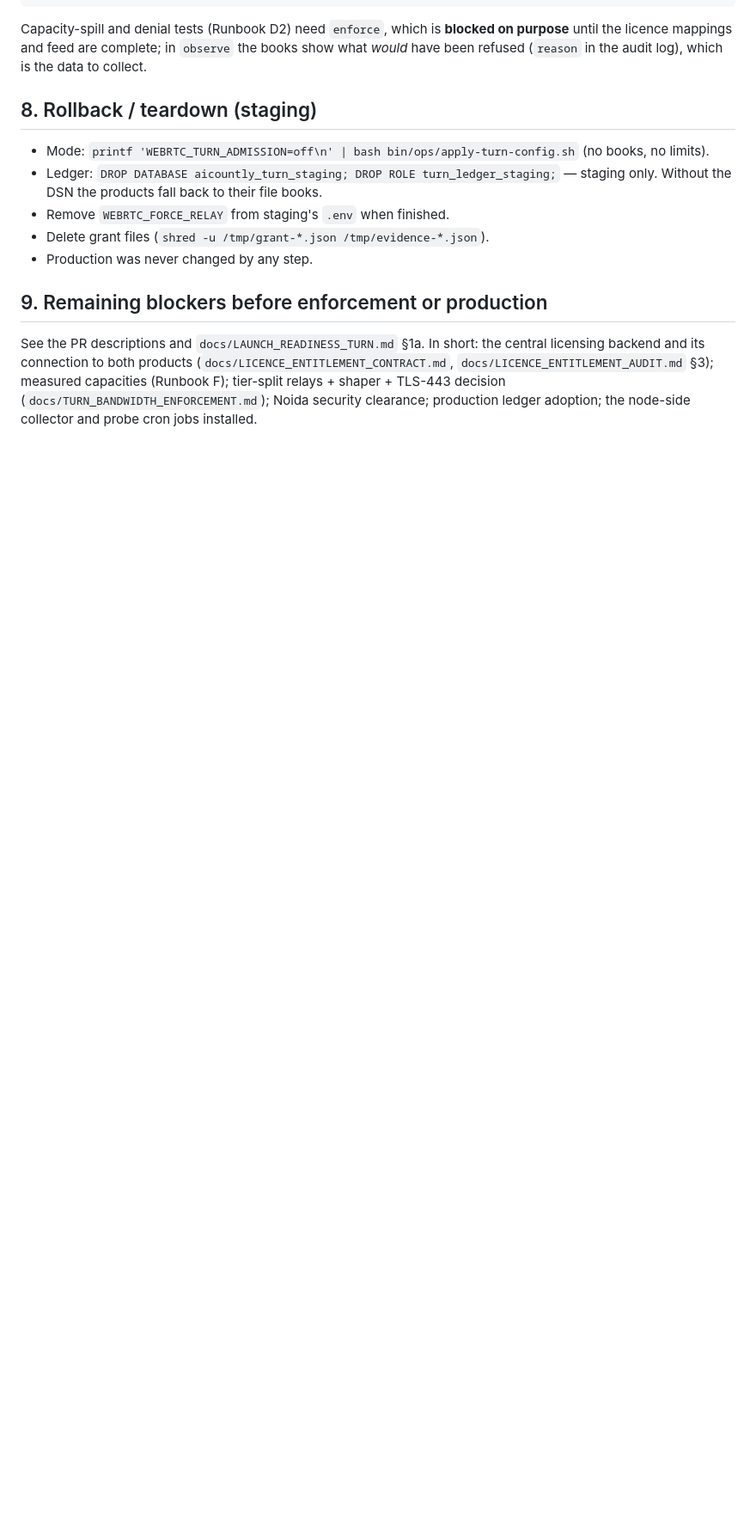
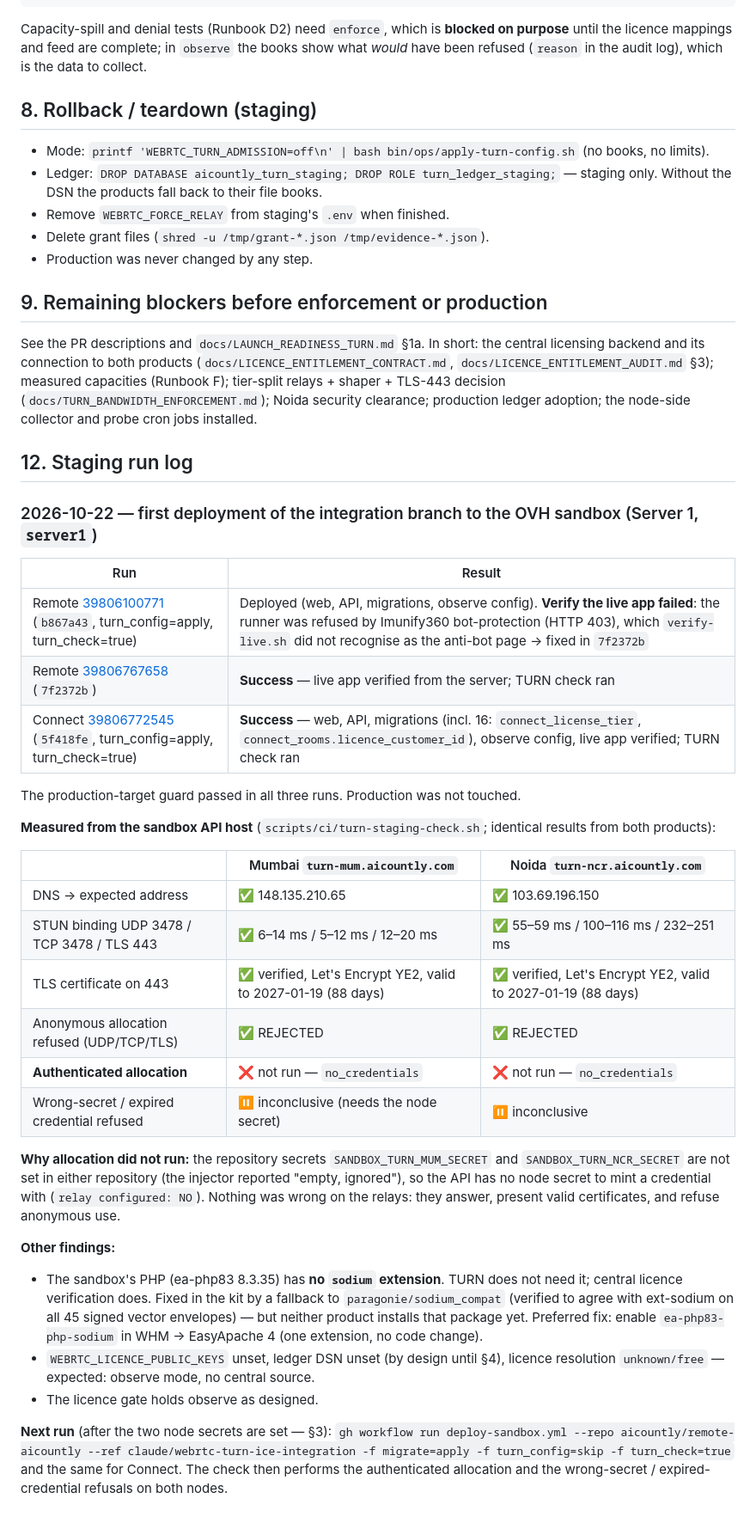
Before and after one commit to aicountly/remote-aicountly, a Markdown page: docs/STAGING_TURN_DEPLOYMENT.md, the part around the change. Shown at 86% size. Drawn GitHub-style; blank space fills up the shorter version.

Commit message:
Staging run log: first OVH sandbox deployment and real-server TURN results
Co-Authored-By: Claude Opus 5.5 <noreply@anthropic.com>
Claude-Session: https://claude.ai/code/session_01RZUh5uPwCYvBtGUM9GqGS8

```diff
--- a/docs/STAGING_TURN_DEPLOYMENT.md
+++ b/docs/STAGING_TURN_DEPLOYMENT.md
@@ -418,3 +418,40 @@ complete; in `observe` the books show what *would* have been refused (`reason` i
 See the PR descriptions and `docs/LAUNCH_READINESS_TURN.md` §1a. In short: the central licensing backend and its connection to both products (`docs/LICENCE_ENTITLEMENT_CONTRACT.md`, `docs/LICENCE_ENTITLEMENT_AUDIT.md` §3);
 measured capacities (Runbook F); tier-split relays + shaper + TLS-443 decision (`docs/TURN_BANDWIDTH_ENFORCEMENT.md`); Noida security
 clearance; production ledger adoption; the node-side collector and probe cron jobs installed.
+
+## 12. Staging run log
+
+### 2026-10-22 — first deployment of the integration branch to the OVH sandbox (Server 1, `server1`)
+
+| Run | Result |
+|---|---|
+| Remote [39806100771](https://github.com/aicountly/remote-aicountly/actions/runs/39806100771) (`b867a43`, turn_config=apply, turn_check=true) | Deployed (web, API, migrations, observe config). **Verify the live app failed**: the runner was refused by Imunify360 bot-protection (HTTP 403), which `verify-live.sh` did not recognise as the anti-bot page → fixed in `7f2372b` |
+| Remote [39806767658](https://github.com/aicountly/remote-aicountly/actions/runs/39806767658) (`7f2372b`) | **Success** — live app verified from the server; TURN check ran |
+| Connect [39806772545](https://github.com/aicountly/connect-aicountly/actions/runs/39806772545) (`5f418fe`, turn_config=apply, turn_check=true) | **Success** — web, API, migrations (incl. 16: `connect_license_tier`, `connect_rooms.licence_customer_id`), observe config, live app verified; TURN check ran |
+
+The production-target guard passed in all three runs. Production was not touched.
+
+**Measured from the sandbox API host** (`scripts/ci/turn-staging-check.sh`; identical results from both products):
+
+| | Mumbai `turn-mum.aicountly.com` | Noida `turn-ncr.aicountly.com` |
+|---|---|---|
+| DNS → expected address | ✅ 148.135.210.65 | ✅ 103.69.196.150 |
+| STUN binding UDP 3478 / TCP 3478 / TLS 443 | ✅ 6–14 ms / 5–12 ms / 12–20 ms | ✅ 55–59 ms / 100–116 ms / 232–251 ms |
+| TLS certificate on 443 | ✅ verified, Let's Encrypt YE2, valid to 2027-01-19 (88 days) | ✅ verified, Let's Encrypt YE2, valid to 2027-01-19 (88 days) |
+| Anonymous allocation refused (UDP/TCP/TLS) | ✅ REJECTED | ✅ REJECTED |
+| **Authenticated allocation** | ❌ not run — `no_credentials` | ❌ not run — `no_credentials` |
+| Wrong-secret / expired credential refused | ⏸ inconclusive (needs the node secret) | ⏸ inconclusive |
+
+**Why allocation did not run:** the repository secrets `SANDBOX_TURN_MUM_SECRET` and `SANDBOX_TURN_NCR_SECRET` are not set in either
+repository (the injector reported "empty, ignored"), so the API has no node secret to mint a credential with (`relay configured: NO`). Nothing was
+wrong on the relays: they answer, present valid certificates, and refuse anonymous use.
+
+**Other findings:**
+* The sandbox's PHP (ea-php83 8.3.35) has **no `sodium` extension**. TURN does not need it; central licence verification does. Fixed in the kit by a
+  fallback to `paragonie/sodium_compat` (verified to agree with ext-sodium on all 45 signed vector envelopes) — but neither product installs that
+  package yet. Preferred fix: enable `ea-php83-php-sodium` in WHM → EasyApache 4 (one extension, no code change).
+* `WEBRTC_LICENCE_PUBLIC_KEYS` unset, ledger DSN unset (by design until §4), licence resolution `unknown/free` — expected: observe mode, no central source.
+* The licence gate holds observe as designed.
+
+**Next run** (after the two node secrets are set — §3): `gh workflow run deploy-sandbox.yml --repo aicountly/remote-aicountly --ref claude/webrtc-turn-ice-integration -f migrate=apply -f turn_config=skip -f turn_check=true`
+and the same for Connect. The check then performs the authenticated allocation and the wrong-secret / expired-credential refusals on both nodes.
```
